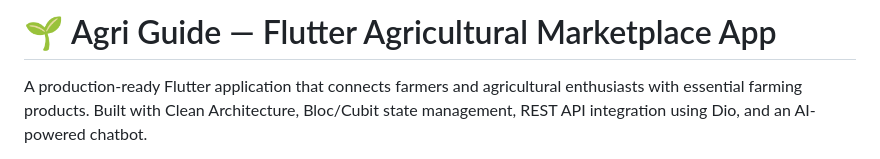
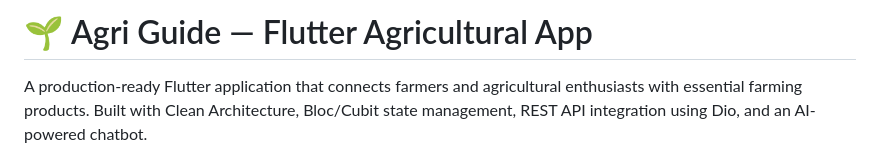
Before and after one commit to Ahmedmego-ux/Agri-Guide, a Markdown page: README.md, the part around the change. Drawn GitHub-style.

Commit message:
Update project title in README.md

```diff
--- a/README.md
+++ b/README.md
@@ -1,4 +1,4 @@
-# 🌱 Agri Guide — Flutter Agricultural Marketplace App
+# 🌱 Agri Guide — Flutter Agricultural App
 
 A production-ready Flutter application that connects farmers and agricultural enthusiasts with essential farming products. Built with Clean Architecture, Bloc/Cubit state management, REST API integration using Dio, and an AI-powered chatbot.
 
```
